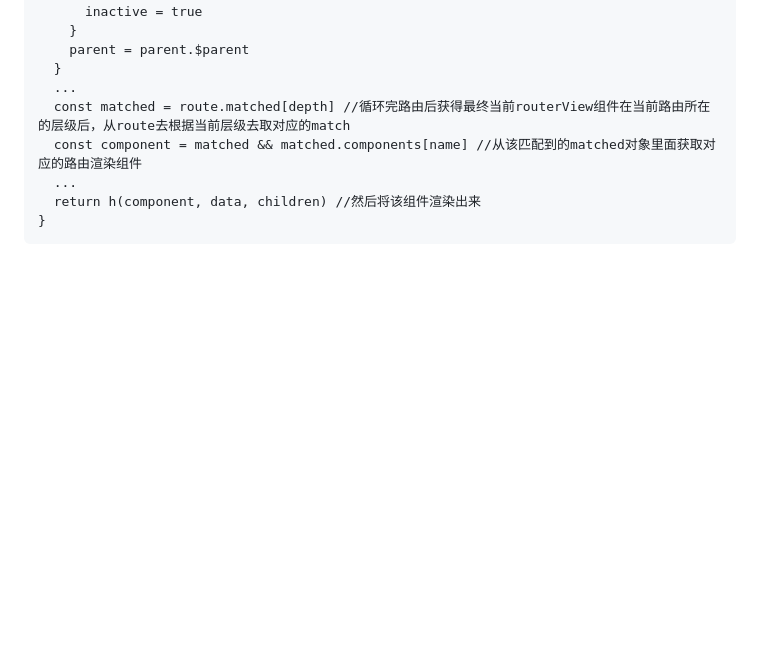
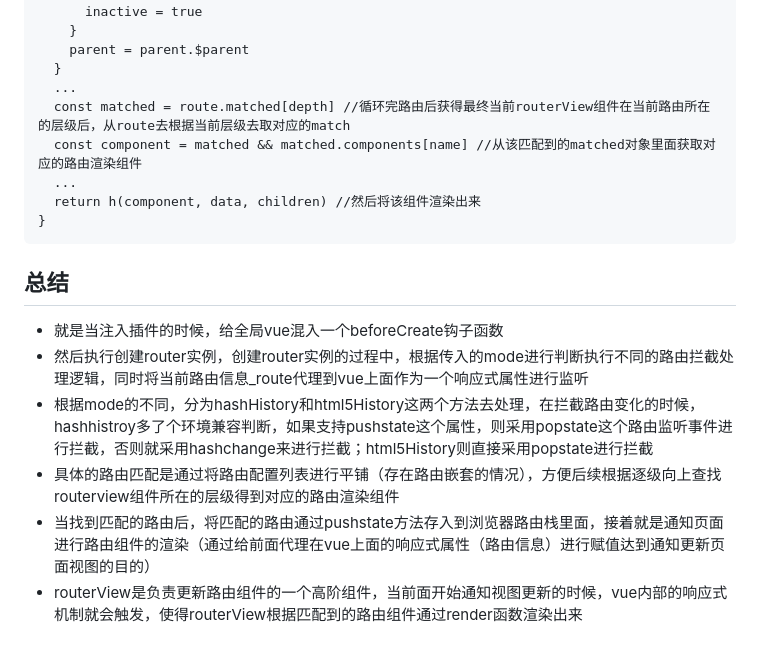
Before and after one commit to Potato-X/knowledge-note, a Markdown page: vue/vue-router原理.md, the part around the change. Rendered like a GitHub page; blank space fills up the shorter version.

Commit message:
update: 1.新增对qiankunjs沙箱隔离原理的理解笔记 2.新增对vueRouter的原理总结

````diff
--- a/vue/vue-router原理.md
+++ b/vue/vue-router原理.md
@@ -304,3 +304,11 @@ render (_, { props, children, parent, data }) {
   return h(component, data, children) //然后将该组件渲染出来
 }
 ```
+
+## 总结
+* 就是当注入插件的时候，给全局vue混入一个beforeCreate钩子函数
+* 然后执行创建router实例，创建router实例的过程中，根据传入的mode进行判断执行不同的路由拦截处理逻辑，同时将当前路由信息_route代理到vue上面作为一个响应式属性进行监听
+* 根据mode的不同，分为hashHistory和html5History这两个方法去处理，在拦截路由变化的时候，hashhistroy多了个环境兼容判断，如果支持pushstate这个属性，则采用popstate这个路由监听事件进行拦截，否则就采用hashchange来进行拦截；html5History则直接采用popstate进行拦截
+* 具体的路由匹配是通过将路由配置列表进行平铺（存在路由嵌套的情况），方便后续根据逐级向上查找routerview组件所在的层级得到对应的路由渲染组件
+* 当找到匹配的路由后，将匹配的路由通过pushstate方法存入到浏览器路由栈里面，接着就是通知页面进行路由组件的渲染（通过给前面代理在vue上面的响应式属性（路由信息）进行赋值达到通知更新页面视图的目的）
+* routerView是负责更新路由组件的一个高阶组件，当前面开始通知视图更新的时候，vue内部的响应式机制就会触发，使得routerView根据匹配到的路由组件通过render函数渲染出来
````
Also changed, not shown: qiankun/qiankunjs实现变量沙箱隔离的.md (added, +201 -0 lines).
